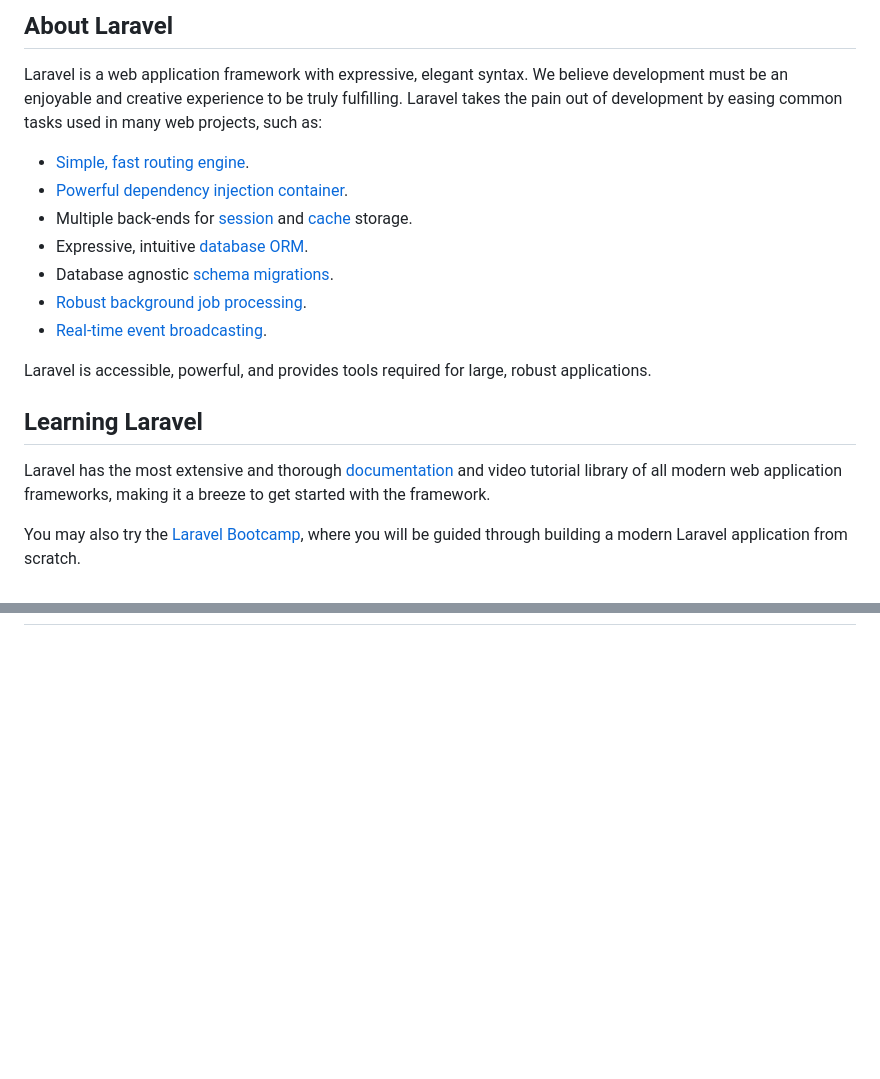
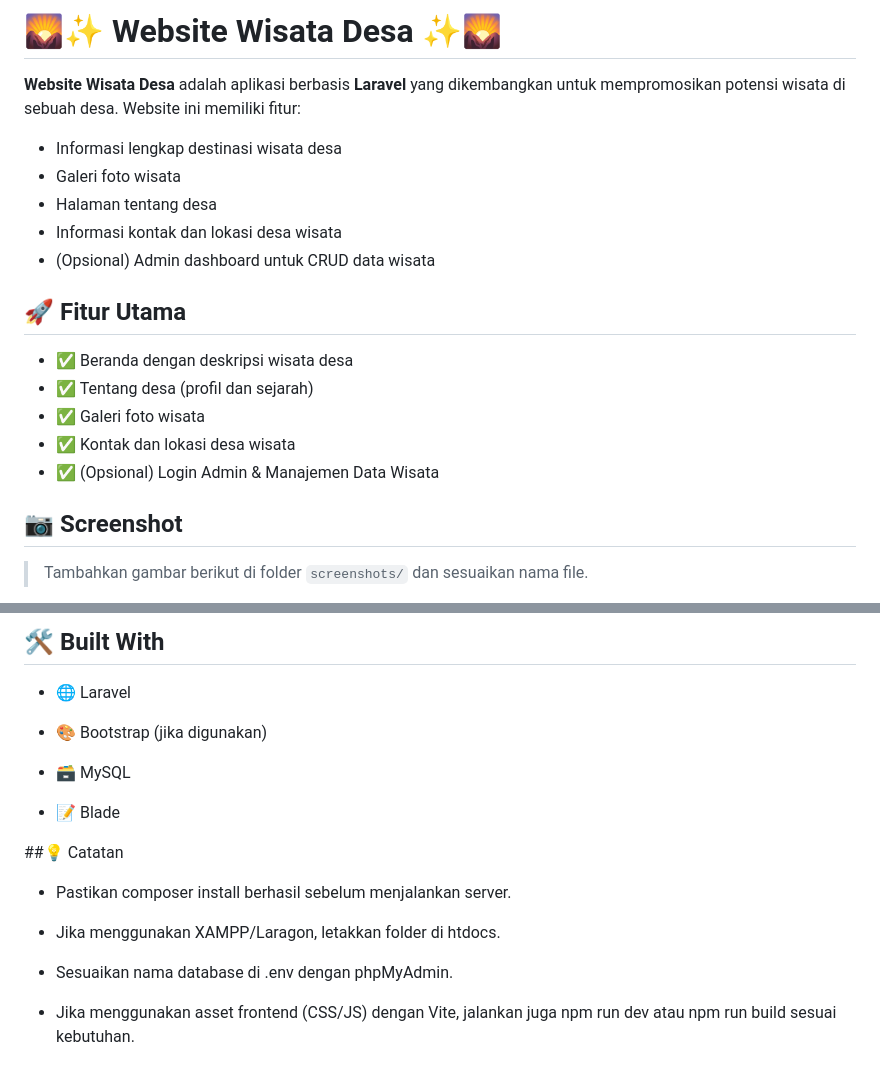
Before and after one commit to billalcahya/Website_Wisata_Desa, a Markdown page: README.md, 2 parts joined by grey strips. Rendered like a GitHub page; blank space fills up the shorter version.

```diff
--- a/README.md
+++ b/README.md
@@ -8,22 +17,24 @@
 </p>
 
-## About Laravel
+# 🌄✨ Website Wisata Desa ✨🌄
 
-Laravel is a web application framework with expressive, elegant syntax. We believe development must be an enjoyable and creative experience to be truly fulfilling. Laravel takes the pain out of development by easing common tasks used in many web projects, such as:
+**Website Wisata Desa** adalah aplikasi berbasis **Laravel** yang dikembangkan untuk mempromosikan potensi wisata di sebuah desa. Website ini memiliki fitur:
 
-- [Simple, fast routing engine](https://laravel.com/docs/routing).
-- [Powerful dependency injection container](https://laravel.com/docs/container).
-- Multiple back-ends for [session](https://laravel.com/docs/session) and [cache](https://laravel.com/docs/cache) storage.
-- Expressive, intuitive [database ORM](https://laravel.com/docs/eloquent).
-- Database agnostic [schema migrations](https://laravel.com/docs/migrations).
-- [Robust background job processing](https://laravel.com/docs/queues).
-- [Real-time event broadcasting](https://laravel.com/docs/broadcasting).
+- Informasi lengkap destinasi wisata desa
+- Galeri foto wisata
+- Halaman tentang desa
+- Informasi kontak dan lokasi desa wisata
+- (Opsional) Admin dashboard untuk CRUD data wisata
 
-Laravel is accessible, powerful, and provides tools required for large, robust applications.
+## 🚀 Fitur Utama
 
-## Learning Laravel
+- ✅ Beranda dengan deskripsi wisata desa
+- ✅ Tentang desa (profil dan sejarah)
+- ✅ Galeri foto wisata
+- ✅ Kontak dan lokasi desa wisata
+- ✅ (Opsional) Login Admin & Manajemen Data Wisata
 
-Laravel has the most extensive and thorough [documentation](https://laravel.com/docs) and video tutorial library of all modern web application frameworks, making it a breeze to get started with the framework.
+## 📷 Screenshot
 
-You may also try the [Laravel Bootcamp](https://bootcamp.laravel.com), where you will be guided through building a modern Laravel application from scratch.
+> Tambahkan gambar berikut di folder `screenshots/` dan sesuaikan nama file.
 
@@ -70,0 +127,17 @@ The Laravel framework is open-sourced software licensed under the [MIT license](
+## 🛠️ Built With
+ - 🌐 Laravel
+
+ - 🎨 Bootstrap (jika digunakan)
+
+ - 🗃️ MySQL
+
+ - 📝 Blade
+
+##💡 Catatan
+ - Pastikan composer install berhasil sebelum menjalankan server.
+
+ - Jika menggunakan XAMPP/Laragon, letakkan folder di htdocs.
+
+ - Sesuaikan nama database di .env dengan phpMyAdmin.
+
+ - Jika menggunakan asset frontend (CSS/JS) dengan Vite, jalankan juga npm run dev atau npm run build sesuai kebutuhan.
```
Also changed, not shown: other parts of README.md (+88 -34 lines).
